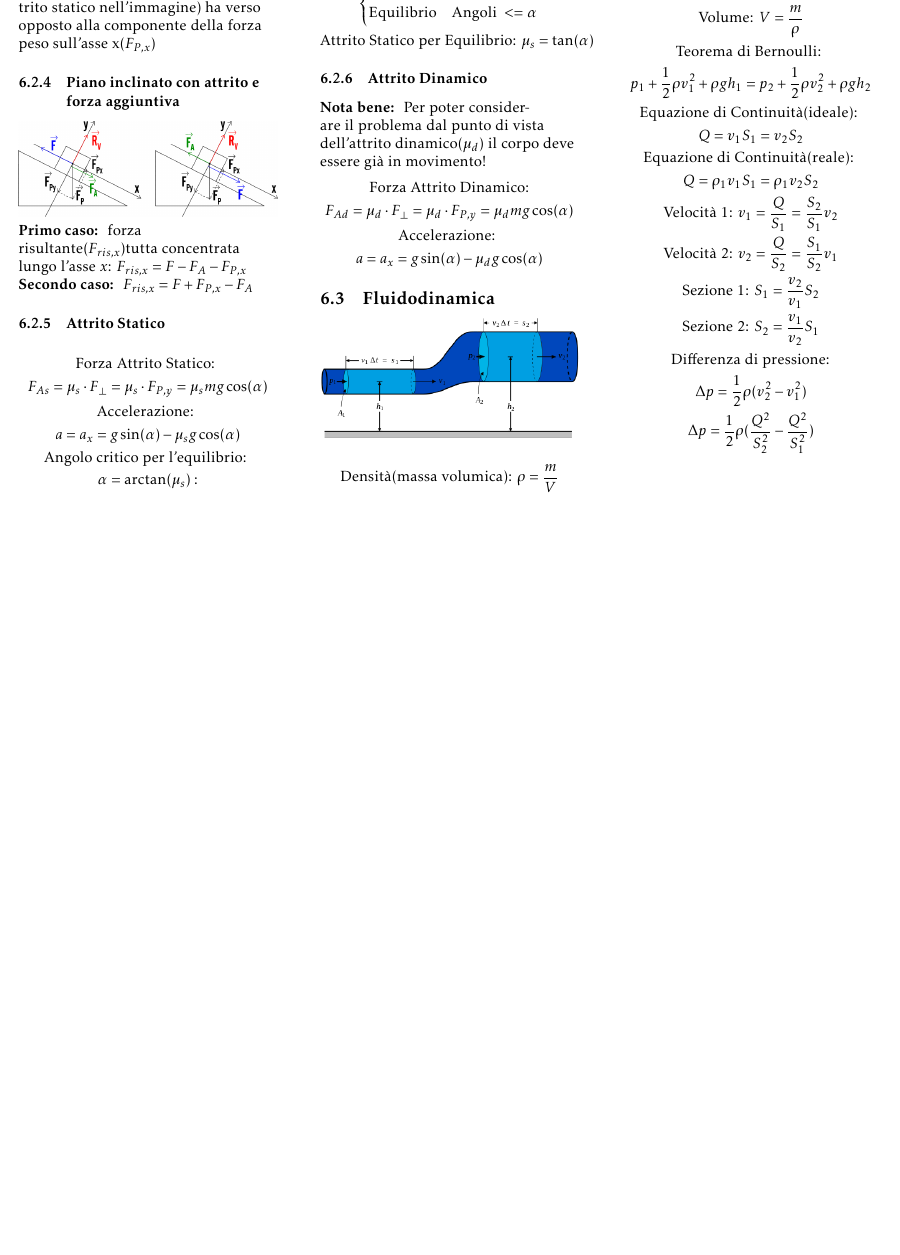
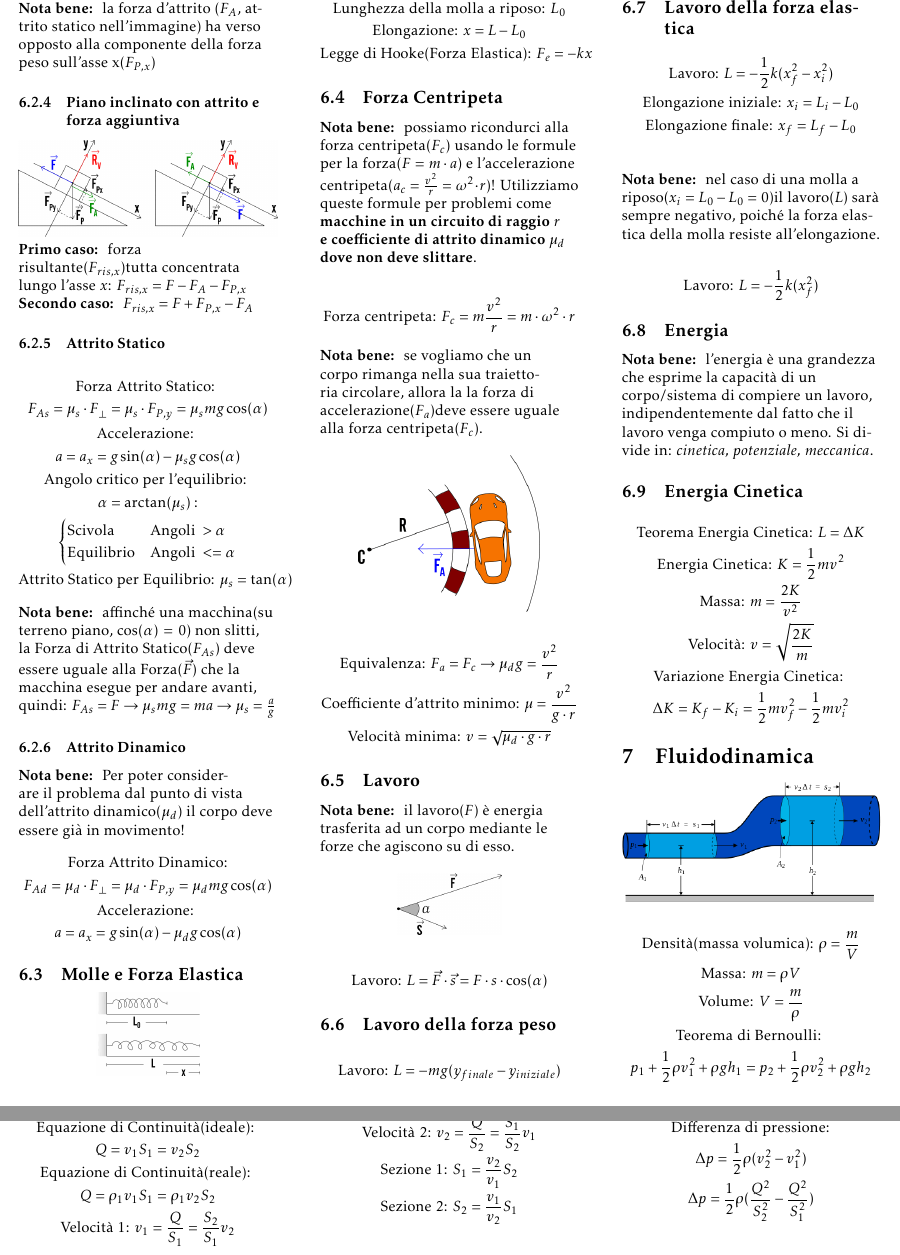
Before and after one commit to cirelli94/Fisica, a LaTeX document (Formulario/Formulario.tex, which reads Formulario/Dinamica/Dinamica.tex, Formulario/Dinamica/Energia/Energia.tex, Formulario/Dinamica/ForzaCentripeta.tex): part of page 3 of 3 before the commit and two parts of pages 3 and 4 of 4 after it, the two joined at a grey line, cut at the place of the change, the shorter picture padded with empty space. The pictures show the PDF file Formulario/Formulario.pdf that the author committed with the source.

Commit message:
Aggiornato

```diff
--- a/Formulario/Dinamica/Dinamica.tex
+++ b/Formulario/Dinamica/Dinamica.tex
@@ -68,9 +68,12 @@ Piano inclinato: \\
     \end{cases}    \\
     \text{Attrito Statico per Equilibrio: } \mu_s = \tan (\alpha)
 \end{gather*}
+\textbf{Nota bene: } affinché una macchina(su terreno piano, $\cos (\alpha) = 0$) non slitti, la Forza di Attrito Statico($F_{As}$) deve essere uguale alla Forza($\vec{F}$) che la macchina esegue per andare avanti, quindi: $F_{As} = F \rightarrow \mu_s m g = m a \rightarrow \mu_s = \frac{a}{g}$
 \subsubsection{Attrito Dinamico}
 \textbf{Nota bene: } Per poter considerare il problema dal punto di vista dell'attrito dinamico($\mu_d$) il corpo deve essere già in movimento!
 \begin{gather*}
     \text{Forza Attrito Dinamico:} \\ F_{Ad} = \mu_d \cdot F_\perp = \mu_d \cdot F_{P, y} = \mu_d m g \cos (\alpha) \\
     \text{Accelerazione: } \\ a = a_x = g \sin (\alpha) - \mu_d g \cos (\alpha)
 \end{gather*}
+
+\input{Dinamica/Molle.tex}
--- /dev/null
+++ b/Formulario/Dinamica/Energia/Energia.tex
@@ -0,0 +1,12 @@
+\subsection{Energia}
+\textbf{Nota bene: } l'energia è una grandezza che esprime la capacità di un corpo/sistema di compiere un lavoro, indipendentemente dal fatto che il lavoro venga compiuto o meno. Si divide in: \textit{cinetica, potenziale, meccanica}.
+
+\subsection{Energia Cinetica}
+
+\begin{gather*}
+    \text{Teorema Energia Cinetica: } L = \Delta K \\
+    \text{Energia Cinetica: } K = \frac{1}{2} m v^2 \\
+    \text{Massa: } m = \frac{2K}{v^2} \\
+    \text{Velocità: } v = \sqrt{\frac{2K}{m}} \\
+    \text{Variazione Energia Cinetica: } \\ \Delta K = K_f - K_i = \frac{1}{2} m v_f^2 - \frac{1}{2} m v_i^2
+\end{gather*}
--- /dev/null
+++ b/Formulario/Dinamica/ForzaCentripeta.tex
@@ -0,0 +1,18 @@
+\subsection{Forza Centripeta}
+\textbf{Nota bene: } possiamo ricondurci alla forza centripeta($F_c$) usando le formule per la forza($F = m \cdot a$) e l'accelerazione centripeta($a_c = \frac{v^2}{r} = \omega^2 \cdot r $)! Utilizziamo queste formule per problemi come \textbf{macchine in un circuito di raggio $r$ e coefficiente di attrito dinamico $\mu_d$ dove non deve slittare}.
+\\
+\begin{gather*}
+    \text{Forza centripeta: } F_c = m \frac{v^2}{r} = m \cdot \omega^2 \cdot r
+\end{gather*}
+
+\textbf{Nota bene: } se vogliamo che un corpo rimanga nella sua traiettoria circolare, allora la la forza di accelerazione($F_a$)deve essere uguale alla forza centripeta($F_c$).
+
+\begin{center}
+\includegraphics[width=0.7 \linewidth]
+{Dinamica/forza-centripeta.png}
+\end{center}
+\begin{gather*}
+    \text{Equivalenza: } F_a = F_c \rightarrow \mu_d  g = \frac{v^2}{r} \\
+    \text{Coefficiente d'attrito minimo: } \mu = \frac{v^2}{g \cdot r} \\
+    \text{Velocità minima: } v = \sqrt{\mu_d \cdot g \cdot r}
+\end{gather*}
--- /dev/null
+++ b/Formulario/Dinamica/Lavoro/Lavoro.tex
@@ -0,0 +1,29 @@
+\subsection{Lavoro}
+
+\textbf{Nota bene: } il lavoro($F$) è energia trasferita ad un corpo mediante le forze che agiscono su di esso. \\
+\begin{center}
+    \includegraphics[width=0.4 \linewidth]{Dinamica/Lavoro./il-lavoro-di-una-forza.png}
+\end{center}
+\begin{gather*}
+    \text{Lavoro: } L = \vec{F} \cdot \vec{s} = F \cdot  s \cdot \cos (\alpha)
+\end{gather*}
+
+\subsection{Lavoro della forza peso}
+
+\begin{gather*}
+    \text{Lavoro: } L = -mg(y_{finale} - y_{iniziale})
+\end{gather*}
+
+\subsection{Lavoro della forza elastica}
+
+\begin{gather*}
+    \text{Lavoro: } L = - \frac{1}{2} k (x_f^2 - x_i^2) \\
+    \text{Elongazione iniziale: } x_i = L_i - L_0 \\
+    \text{Elongazione finale: } x_f = L_f - L_0 \\
+\end{gather*}
+
+\textbf{Nota bene: } nel caso di una molla a riposo($x_i = L_0 - L_0 = 0$)il lavoro($L$) sarà sempre negativo, poiché la forza elastica della molla resiste all'elongazione.
+
+\begin{gather*}
+    \text{Lavoro: } L = - \frac{1}{2} k (x_f^2)
+\end{gather*}
--- /dev/null
+++ b/Formulario/Dinamica/Molle.tex
@@ -0,0 +1,9 @@
+\subsection{Molle e Forza Elastica}
+\begin{center}
+\includegraphics[width=0.4 \linewidth]{Dinamica/forza-elastica.png}
+\end{center}
+\begin{gather*}
+    \text{Lunghezza della molla a riposo: } L_0 \\
+    \text{Elongazione: } x = L - L_0 \\
+    \text{Legge di Hooke(Forza Elastica): } F_e = -k x
+\end{gather*}
```
Also changed, not shown: Formulario/FluidoDinamica/FluidoDinamica.tex (+1 -1 lines), Formulario/Formulario.tex (+1 -0 lines), Formulario/UnitaDiMisura/UnitaDiMisura.tex (+3 -1 lines), Formulario/Dinamica/Lavoro/04.04.16.forze.2.pdf (added), Formulario/Dinamica/Lavoro/04.04.16.forze.2_sol.pdf (added), Formulario/Dinamica/Lavoro/Dispensa 5_Esercizi in aula ed altri.pdf (added), Formulario/Dinamica/Lavoro/il-lavoro-di-una-forza.png (added), Formulario/Dinamica/forza-centripeta.png (added), Formulario/Dinamica/forza-elastica.png (added), Formulario/Formulario.pdf, Formulario/Dinamica/Dinamica.tex (3 more changed lines).
